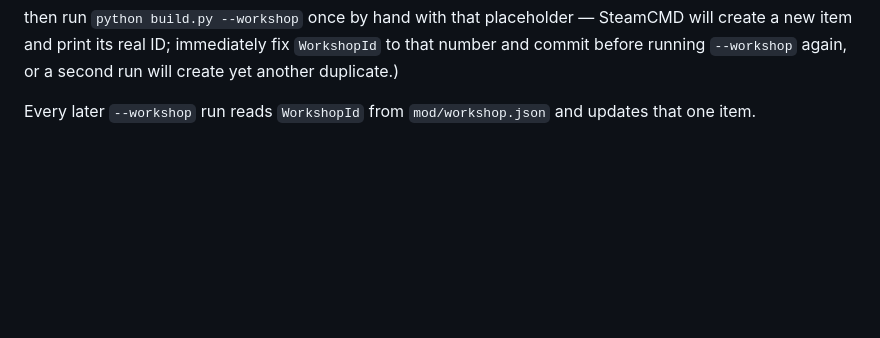
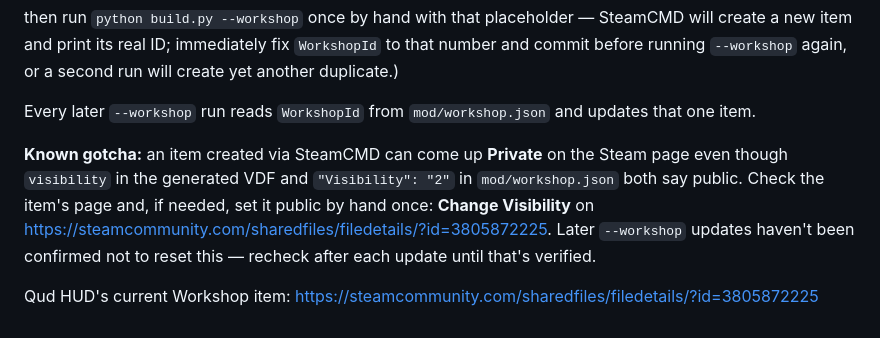
Before and after one commit to virtualbeck/qud-hud, a Markdown page: README.md, the part around the change. Drawn GitHub-style; blank space fills up the shorter version.

Commit message:
Document Workshop item link and the private-visibility gotcha

```diff
--- a/README.md
+++ b/README.md
@@ -62,3 +62,11 @@ item and print its real ID; immediately fix `WorkshopId` to that number and comm
 `--workshop` again, or a second run will create yet another duplicate.)
 
 Every later `--workshop` run reads `WorkshopId` from `mod/workshop.json` and updates that one item.
+
+**Known gotcha:** an item created via SteamCMD can come up **Private** on the Steam page even though
+`visibility` in the generated VDF and `"Visibility": "2"` in `mod/workshop.json` both say public. Check
+the item's page and, if needed, set it public by hand once: **Change Visibility** on
+https://steamcommunity.com/sharedfiles/filedetails/?id=3805872225. Later `--workshop` updates haven't
+been confirmed not to reset this — recheck after each update until that's verified.
+
+Qud HUD's current Workshop item: https://steamcommunity.com/sharedfiles/filedetails/?id=3805872225
```
